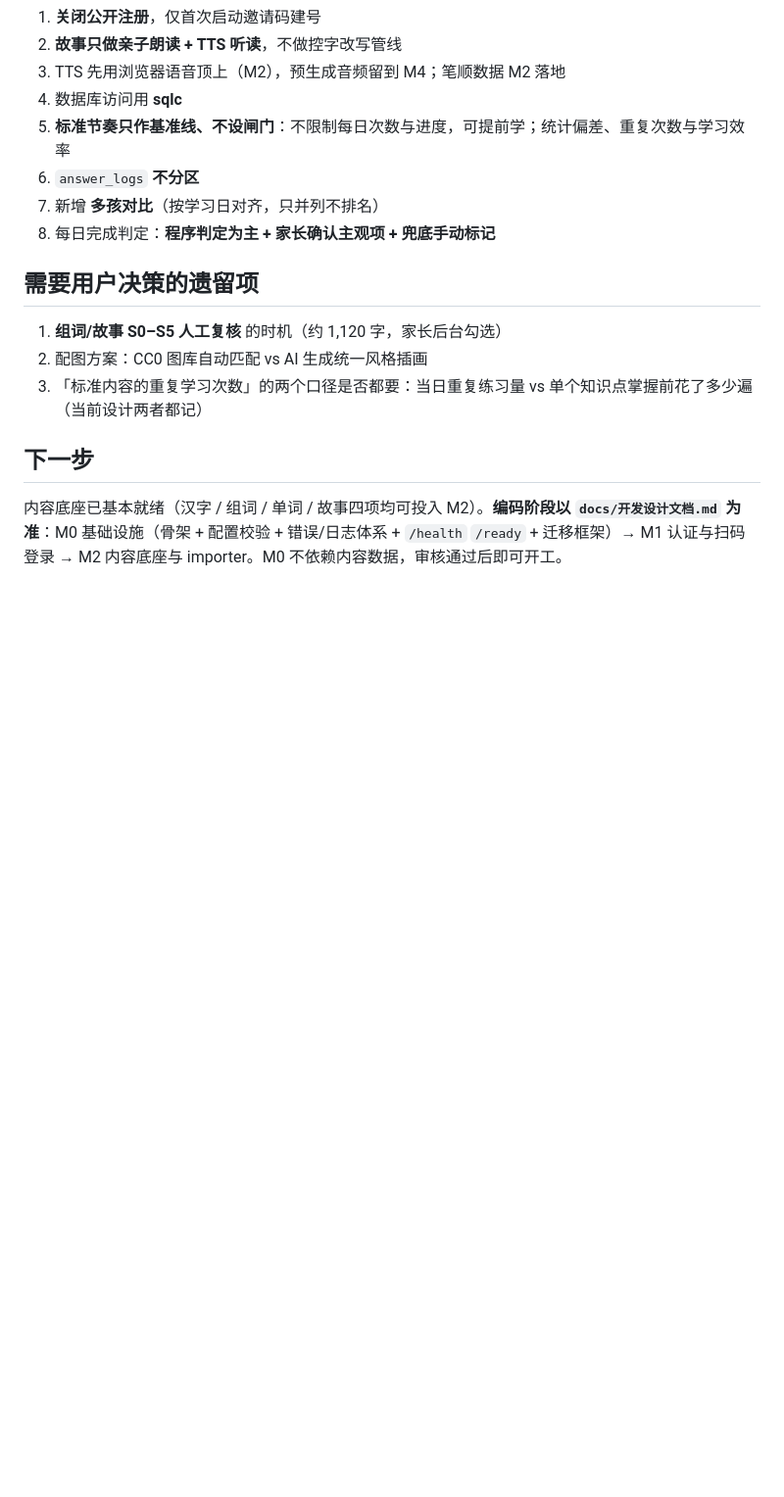
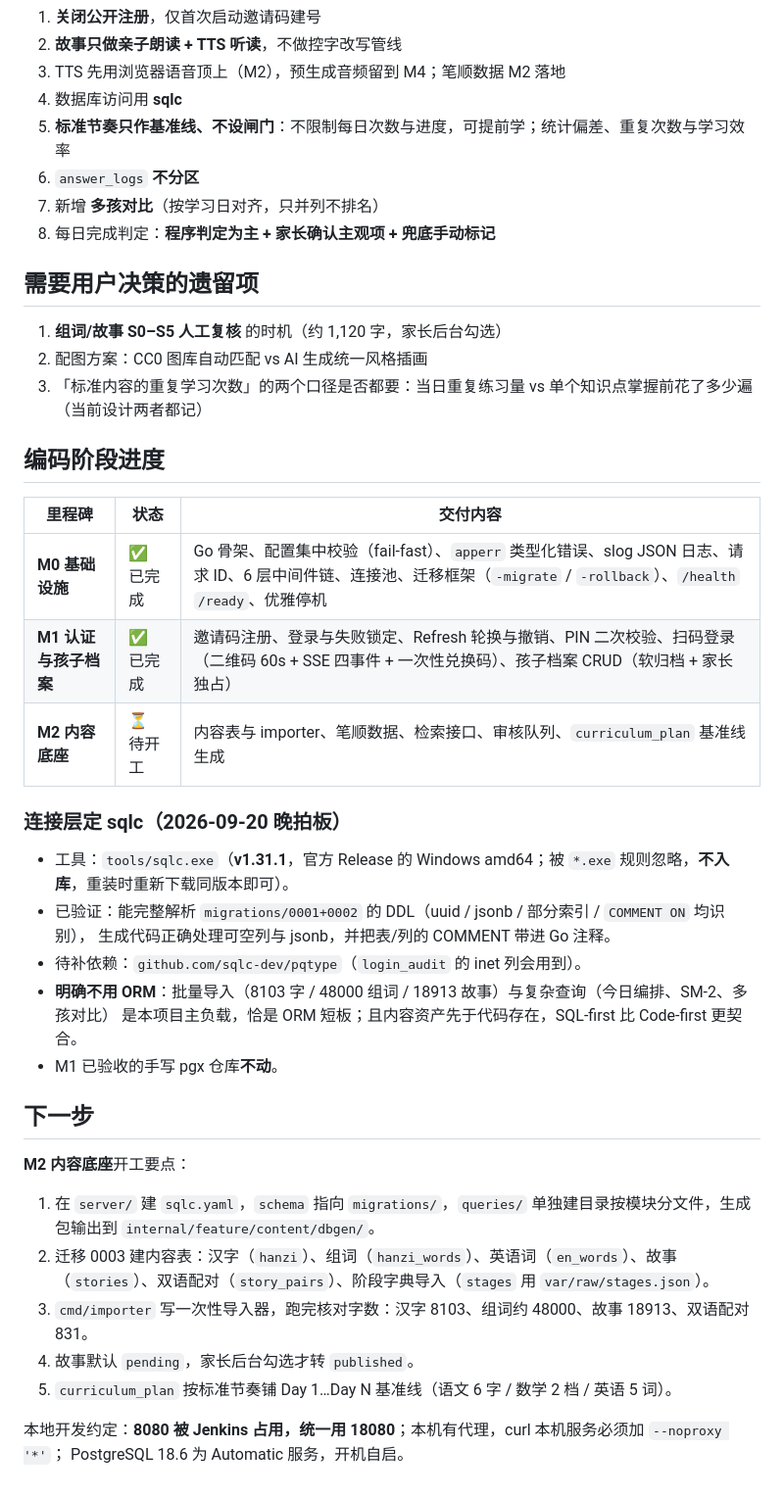
Before and after one commit to AIDoit-2026/KidStudy, a Markdown page: docs/overview.md, the part around the change. Shown at 98% size. GitHub-like rendering; blank space fills up the shorter version.

Commit message:
📝 docs: 更新交付索引，写明 M2 接手点
补「编码阶段进度」表（M0 / M1 已完成、M2 待开工）与 sqlc 选型结论，
并把 M2 的五个开工要点、本地端口与代理约定写成可直接执行的清单，
便于新会话从 overview 一路衔接到开工，不必重读全部历史对话。

```diff
--- a/docs/overview.md
+++ b/docs/overview.md
@@ -79,6 +79,33 @@
 2. 配图方案：CC0 图库自动匹配 vs AI 生成统一风格插画
 3. 「标准内容的重复学习次数」的两个口径是否都要：当日重复练习量 vs 单个知识点掌握前花了多少遍（当前设计两者都记）
 
+## 编码阶段进度
+
+| 里程碑 | 状态 | 交付内容 |
+| --- | --- | --- |
+| **M0 基础设施** | ✅ 已完成 | Go 骨架、配置集中校验（fail-fast）、`apperr` 类型化错误、slog JSON 日志、请求 ID、6 层中间件链、连接池、迁移框架（`-migrate` / `-rollback`）、`/health` `/ready`、优雅停机 |
+| **M1 认证与孩子档案** | ✅ 已完成 | 邀请码注册、登录与失败锁定、Refresh 轮换与撤销、PIN 二次校验、扫码登录（二维码 60s + SSE 四事件 + 一次性兑换码）、孩子档案 CRUD（软归档 + 家长独占） |
+| **M2 内容底座** | ⏳ 待开工 | 内容表与 importer、笔顺数据、检索接口、审核队列、`curriculum_plan` 基准线生成 |
+
+### 连接层定 sqlc（2026-09-20 晚拍板）
+
+- 工具：`tools/sqlc.exe`（**v1.31.1**，官方 Release 的 Windows amd64；被 `*.exe` 规则忽略，**不入库**，重装时重新下载同版本即可）。
+- 已验证：能完整解析 `migrations/0001+0002` 的 DDL（uuid / jsonb / 部分索引 / `COMMENT ON` 均识别），
+  生成代码正确处理可空列与 jsonb，并把表/列的 COMMENT 带进 Go 注释。
+- 待补依赖：`github.com/sqlc-dev/pqtype`（`login_audit` 的 inet 列会用到）。
+- **明确不用 ORM**：批量导入（8103 字 / 48000 组词 / 18913 故事）与复杂查询（今日编排、SM-2、多孩对比）
+  是本项目主负载，恰是 ORM 短板；且内容资产先于代码存在，SQL-first 比 Code-first 更契合。
+- M1 已验收的手写 pgx 仓库**不动**。
+
 ## 下一步
 
-内容底座已基本就绪（汉字 / 组词 / 单词 / 故事四项均可投入 M2）。**编码阶段以 `docs/开发设计文档.md` 为准**：M0 基础设施（骨架 + 配置校验 + 错误/日志体系 + `/health` `/ready` + 迁移框架）→ M1 认证与扫码登录 → M2 内容底座与 importer。M0 不依赖内容数据，审核通过后即可开工。
+**M2 内容底座**开工要点：
+
+1. 在 `server/` 建 `sqlc.yaml`，`schema` 指向 `migrations/`，`queries/` 单独建目录按模块分文件，生成包输出到 `internal/feature/content/dbgen/`。
+2. 迁移 0003 建内容表：汉字（`hanzi`）、组词（`hanzi_words`）、英语词（`en_words`）、故事（`stories`）、双语配对（`story_pairs`）、阶段字典导入（`stages` 用 `var/raw/stages.json`）。
+3. `cmd/importer` 写一次性导入器，跑完核对字数：汉字 8103、组词约 48000、故事 18913、双语配对 831。
+4. 故事默认 `pending`，家长后台勾选才转 `published`。
+5. `curriculum_plan` 按标准节奏铺 Day 1…Day N 基准线（语文 6 字 / 数学 2 档 / 英语 5 词）。
+
+本地开发约定：**8080 被 Jenkins 占用，统一用 18080**；本机有代理，curl 本机服务必须加 `--noproxy '*'`；
+PostgreSQL 18.6 为 Automatic 服务，开机自启。
```
